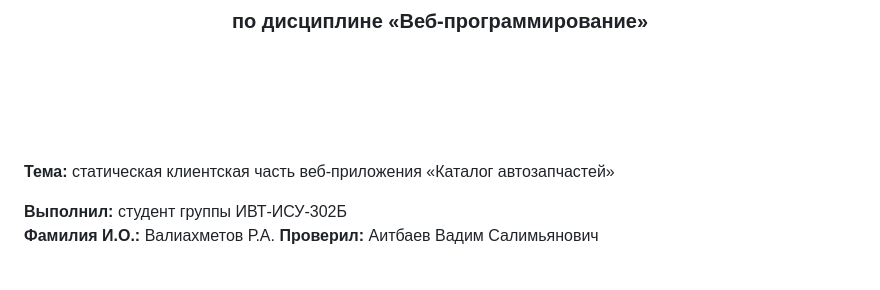
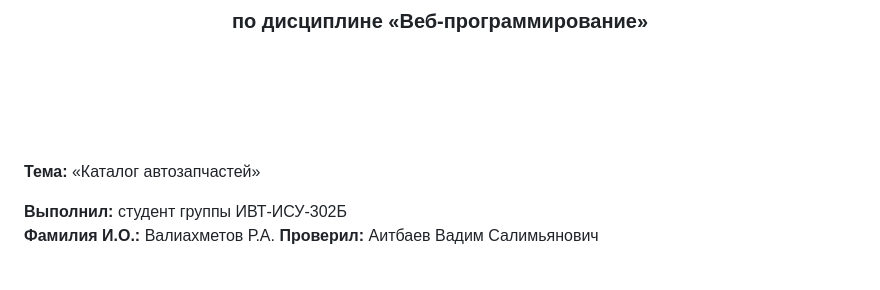
Before and after one commit to Rusel1983876456370/WEB-Proga, a Markdown page: Отчет_Лабораторная_1_Каталог_автозапчастей (1).md, the part around the change. Rendered like a GitHub page.

```diff
--- a/Отчет_Лабораторная_1_Каталог_автозапчастей (1).md
+++ b/Отчет_Лабораторная_1_Каталог_автозапчастей (1).md
@@ -17,7 +17,7 @@
 
 </div>
 
-**Тема:** статическая клиентская часть веб-приложения «Каталог автозапчастей»
+**Тема:** «Каталог автозапчастей»
 
 **Выполнил:** студент группы ИВТ-ИСУ-302Б
 **Фамилия И.О.:** Валиахметов Р.А.
```
